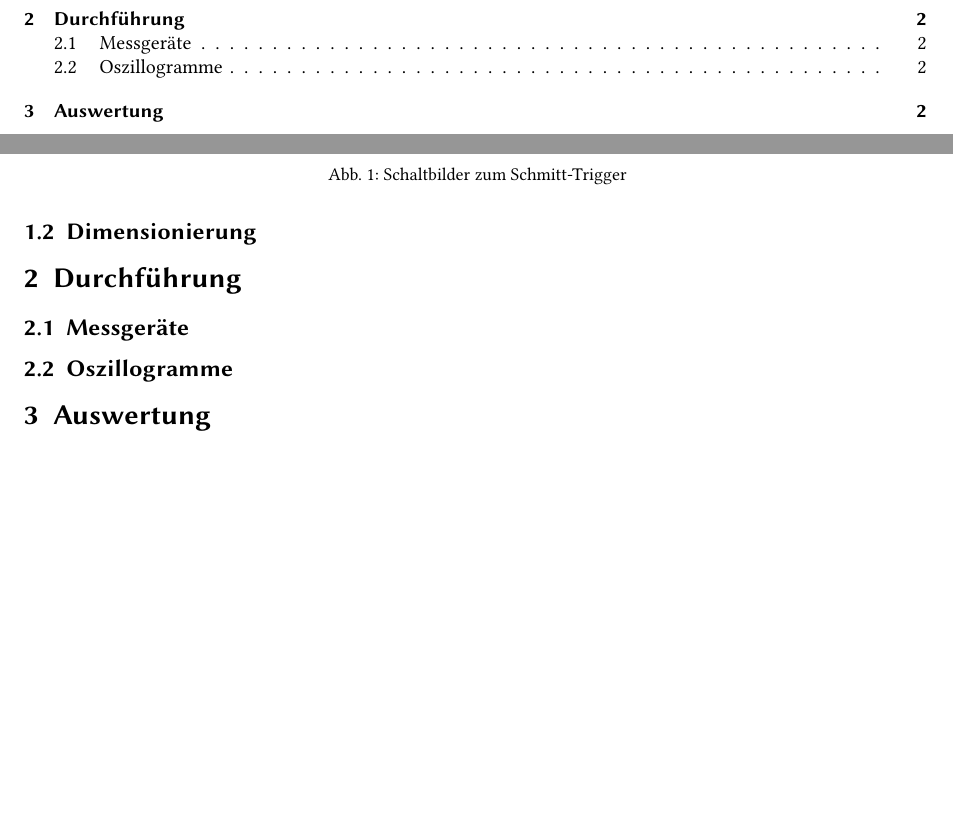
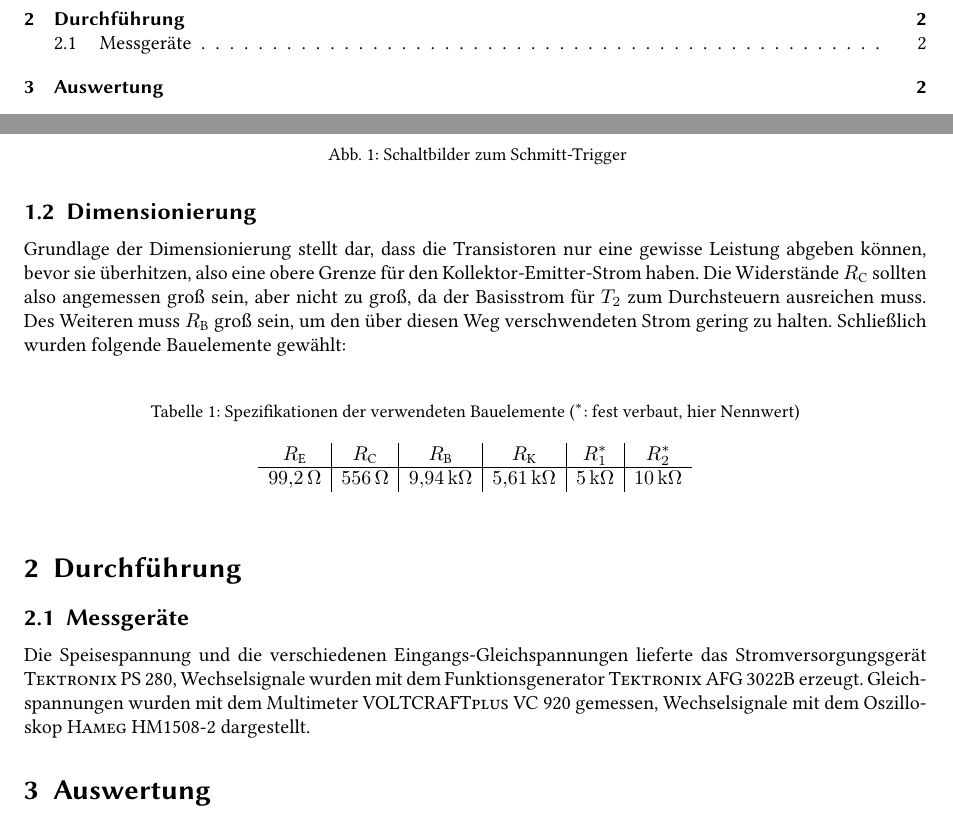
Before and after one commit to TpmKranz/elektronik-praktikum, a LaTeX document (Versuch2/versuch2.tex): two parts of pages 1 and 2 of 2, joined at a grey line, cut so that both start at the same text, the shorter picture padded with empty space. Compiled offline with pdfLaTeX.

Commit message:
Dimensionierung, Messgeräte V2

```diff
--- a/Versuch2/versuch2.tex
+++ b/Versuch2/versuch2.tex
@@ -54,9 +54,20 @@
 \caption{Schaltbilder zum Schmitt-Trigger}
 \end{figure}
 \subsection{Dimensionierung}
+Grundlage der Dimensionierung stellt dar, dass die Transistoren nur eine gewisse Leistung abgeben können, bevor sie überhitzen, also eine obere Grenze für den Kollektor-Emitter-Strom haben. Die Widerstände $R\ix{C}$ sollten also angemessen groß sein, aber nicht zu groß, da der Basisstrom für $T_2$ zum Durchsteuern ausreichen muss. Des Weiteren muss $R\ix{B}$ groß sein, um den über diesen Weg verschwendeten Strom gering zu halten. Schließlich wurden folgende Bauelemente gewählt:
+\begin{table}[H]
+\caption{Spezifikationen der verwendeten Bauelemente ($^*$: fest verbaut, hier Nennwert)}
+\vspace{-1em}
+\begin{align*}
+\begin{array}{c|c|c|c|c|c}
+R\ix{E} & R\ix{C} & R\ix{B} & R\ix{K} & R_1^* & R_2^* \\ \hline
+\unit[99,2]{\Omega} & \unit[556]{\Omega} & \unit[9,94]{k\Omega} & \unit[5,61]{k\Omega} & \unit[5]{k\Omega} & \unit[10]{k\Omega}
+\end{array}
+\end{align*}
+\end{table}
 \section{Durchführung}
 \subsection{Messgeräte}
-\subsection{Oszillogramme}
+Die Speisespannung und die verschiedenen Eingangs-Gleichspannungen lieferte das Stromversorgungsgerät \textsc{Tektronix PS 280}, Wechselsignale wurden mit dem Funktionsgenerator \textsc{Tektronix AFG 3022B} erzeugt. Gleichspannungen wurden mit dem Multimeter \textsc{VOLTCRAFTplus VC 920} gemessen, Wechselsignale mit dem Oszilloskop \textsc{Hameg HM1508-2} dargestellt.
 \section{Auswertung}
 \section{Anhang}
 Die originalen Messwert-Aufzeichnungen liegen bei.
```
